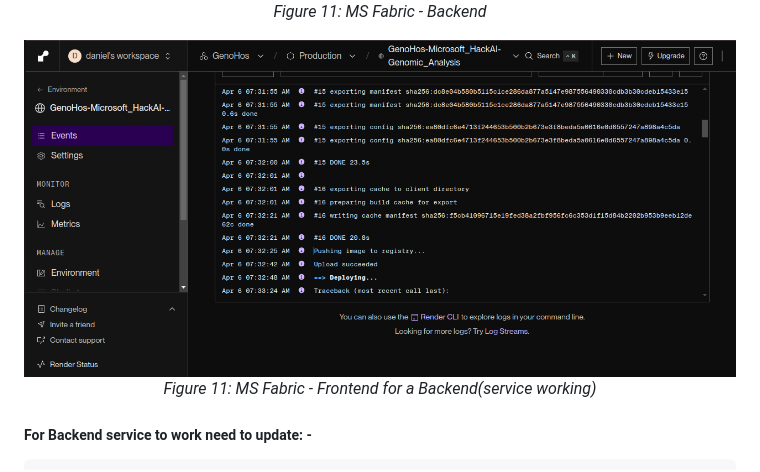
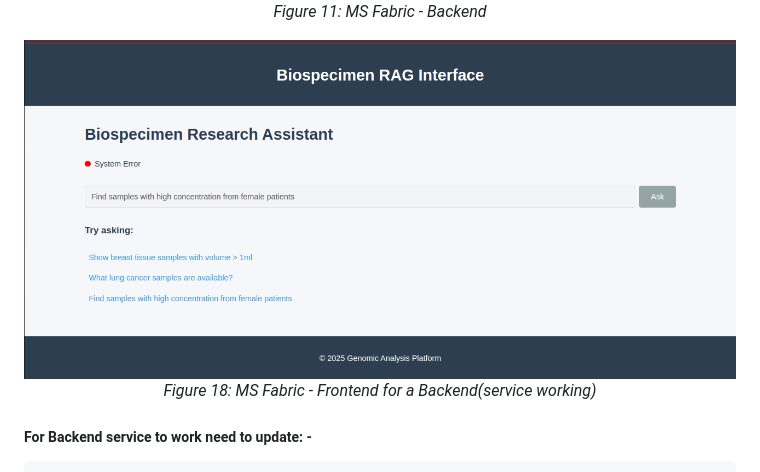
Before and after one commit to danielmuthama23/GenoHos--Microsoft_HackAI-Genomic_Analysis, a Markdown page: README.md, the part around the change. GitHub-like rendering.

```diff
--- a/README.md
+++ b/README.md
@@ -176,9 +176,9 @@ Precision in Terminology: Changed "disease recovery" to "disease outcomes" (more
 </p>
 
 <p align="center">
-  <img src="output/x11.png" alt="Diagram 5">
+  <img src="output/x18.png" alt="Diagram 5">
   <br>
-  <em>Figure 11: MS Fabric - Frontend for a Backend(service working)</em>
+  <em>Figure 18: MS Fabric - Frontend for a Backend(service working)</em>
 </p>
 
 ##### For Backend service to work need to update: -
```
